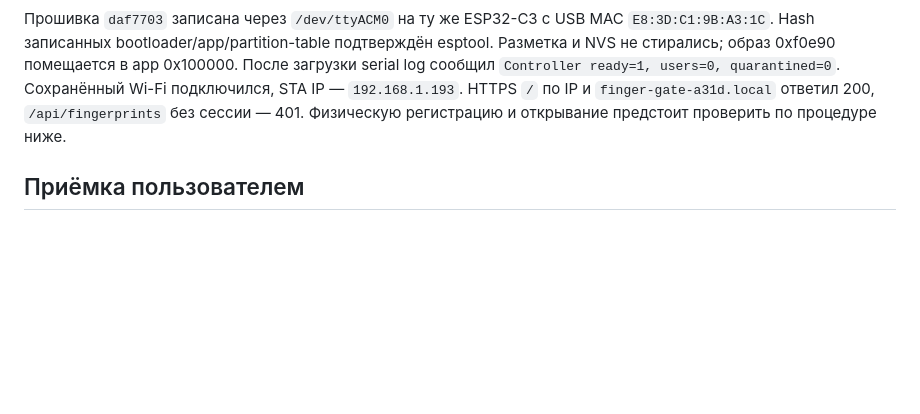
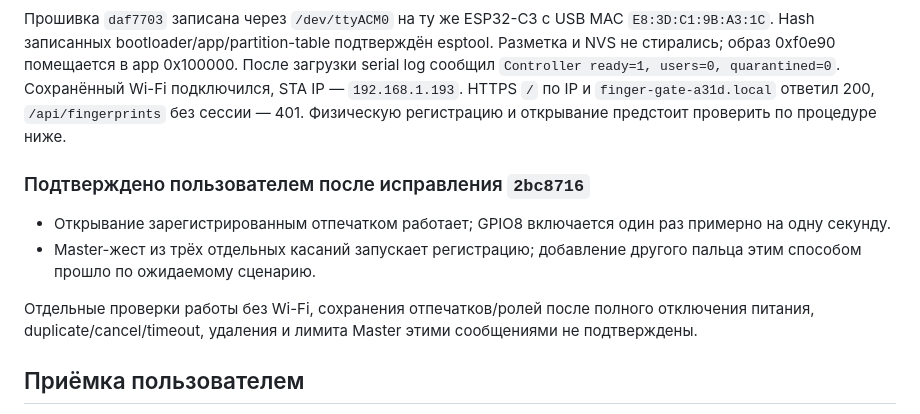
Before and after one commit to kozachenkoartem/finger-gate-opener, a Markdown page: docs/fingerprint-access.md, the part around the change. Drawn GitHub-style; blank space fills up the shorter version.

Commit message:
docs: record gate pulse and master gesture acceptance

```diff
--- a/docs/fingerprint-access.md
+++ b/docs/fingerprint-access.md
@@ -83,6 +83,17 @@ esptool. Разметка и NVS не стирались; образ 0xf0e90 п
 `finger-gate-a31d.local` ответил 200, `/api/fingerprints` без сессии — 401.
 Физическую регистрацию и открывание предстоит проверить по процедуре ниже.
 
+### Подтверждено пользователем после исправления `2bc8716`
+
+- Открывание зарегистрированным отпечатком работает; GPIO8 включается один раз
+  примерно на одну секунду.
+- Master-жест из трёх отдельных касаний запускает регистрацию; добавление
+  другого пальца этим способом прошло по ожидаемому сценарию.
+
+Отдельные проверки работы без Wi-Fi, сохранения отпечатков/ролей после полного
+отключения питания, duplicate/cancel/timeout, удаления и лимита Master этими
+сообщениями не подтверждены.
+
 ## Приёмка пользователем
 
 1. Открыть HTTPS-панель и войти своим сохранённым паролем. Должен появиться
```
